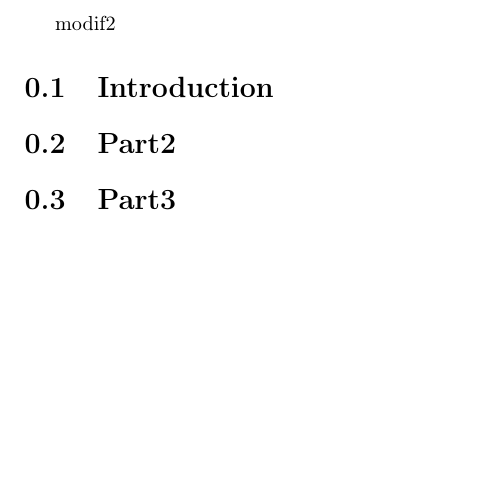
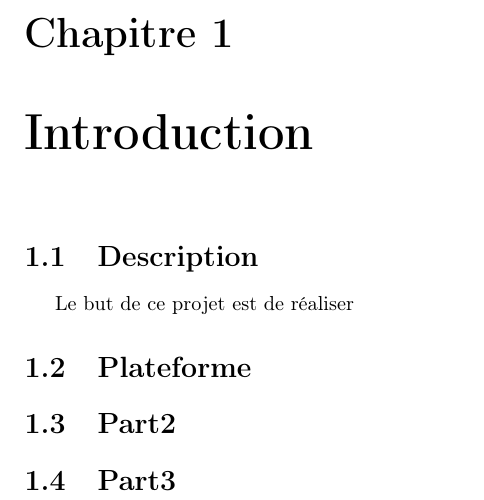
Before and after one commit to Thrystan01204/ProjetTER, a LaTeX document (Rapport/Rapport.tex): part of page 2 of 2, cut at the place of the change, the shorter picture padded with empty space. Compiled offline with pdfLaTeX.

Commit message:
Structure Partie introduction

```diff
--- a/Rapport/Rapport.tex
+++ b/Rapport/Rapport.tex
@@ -12,8 +12,13 @@
 
 \begin{document}
     \maketitle
-    modif2
-    \section{Introduction}
+    \chapter{Introduction}
+    \section{Description}
+    Le but de ce projet est de réaliser
+    \section{Plateforme}
+
+
+
     \section{Part2}
     \section{Part3}
 \end{document}
```
Also changed, not shown: Rapport/Rapport.pdf, 5 other files.
